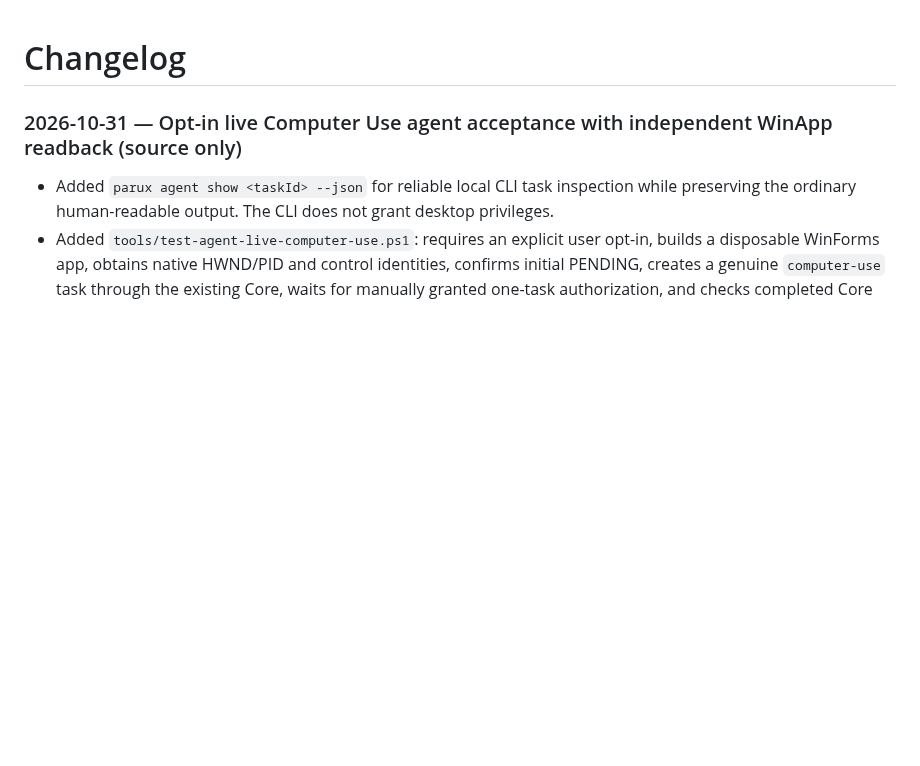
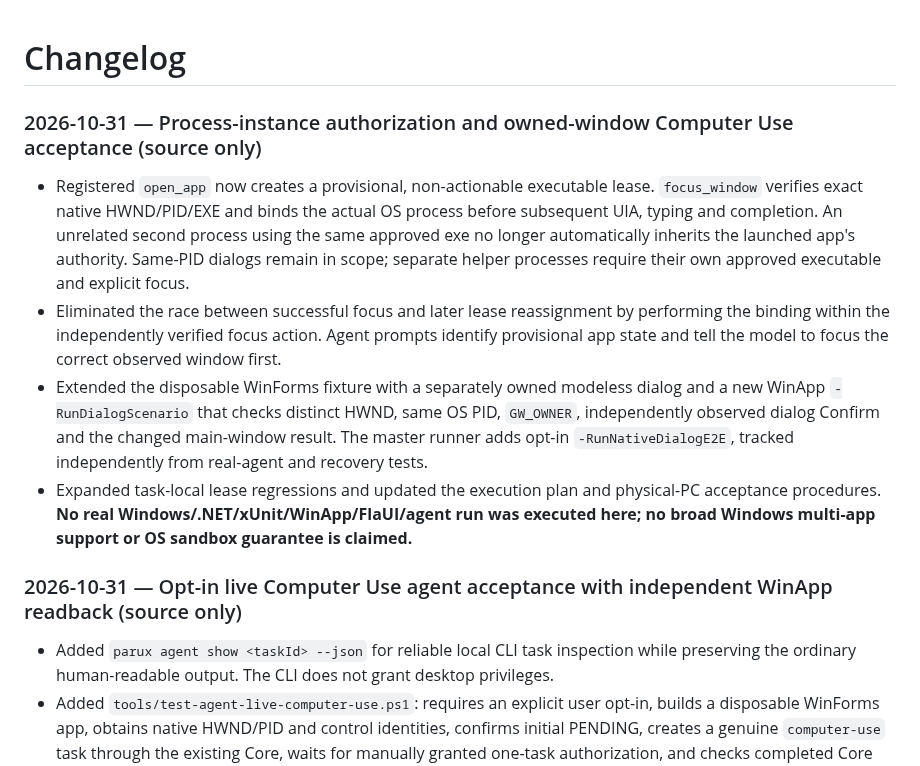
Before and after one commit to Ruba94-cyber/RBG-PaRuX-AI-Studio, a Markdown page: CHANGELOG.md, the part around the change. Drawn GitHub-style; blank space fills up the shorter version.

Commit message:
docs(changelog): log Windows PID binding, same-PID dialogs and opt-in native fixture acceptance

```diff
--- a/CHANGELOG.md
+++ b/CHANGELOG.md
@@ -1,4 +1,12 @@
 # Changelog
+
+### 2026-10-31 — Process-instance authorization and owned-window Computer Use acceptance (source only)
+
+- Registered `open_app` now creates a provisional, non-actionable executable lease. `focus_window` verifies exact native HWND/PID/EXE and binds the actual OS process before subsequent UIA, typing and completion. An unrelated second process using the same approved exe no longer automatically inherits the launched app's authority. Same-PID dialogs remain in scope; separate helper processes require their own approved executable and explicit focus.
+- Eliminated the race between successful focus and later lease reassignment by performing the binding within the independently verified focus action. Agent prompts identify provisional app state and tell the model to focus the correct observed window first.
+- Extended the disposable WinForms fixture with a separately owned modeless dialog and a new WinApp `-RunDialogScenario` that checks distinct HWND, same OS PID, `GW_OWNER`, independently observed dialog Confirm and the changed main-window result. The master runner adds opt-in `-RunNativeDialogE2E`, tracked independently from real-agent and recovery tests.
+- Expanded task-local lease regressions and updated the execution plan and physical-PC acceptance procedures. **No real Windows/.NET/xUnit/WinApp/FlaUI/agent run was executed here; no broad Windows multi-app support or OS sandbox guarantee is claimed.**
+
 
 ### 2026-10-31 — Opt-in live Computer Use agent acceptance with independent WinApp readback (source only)
 
```
